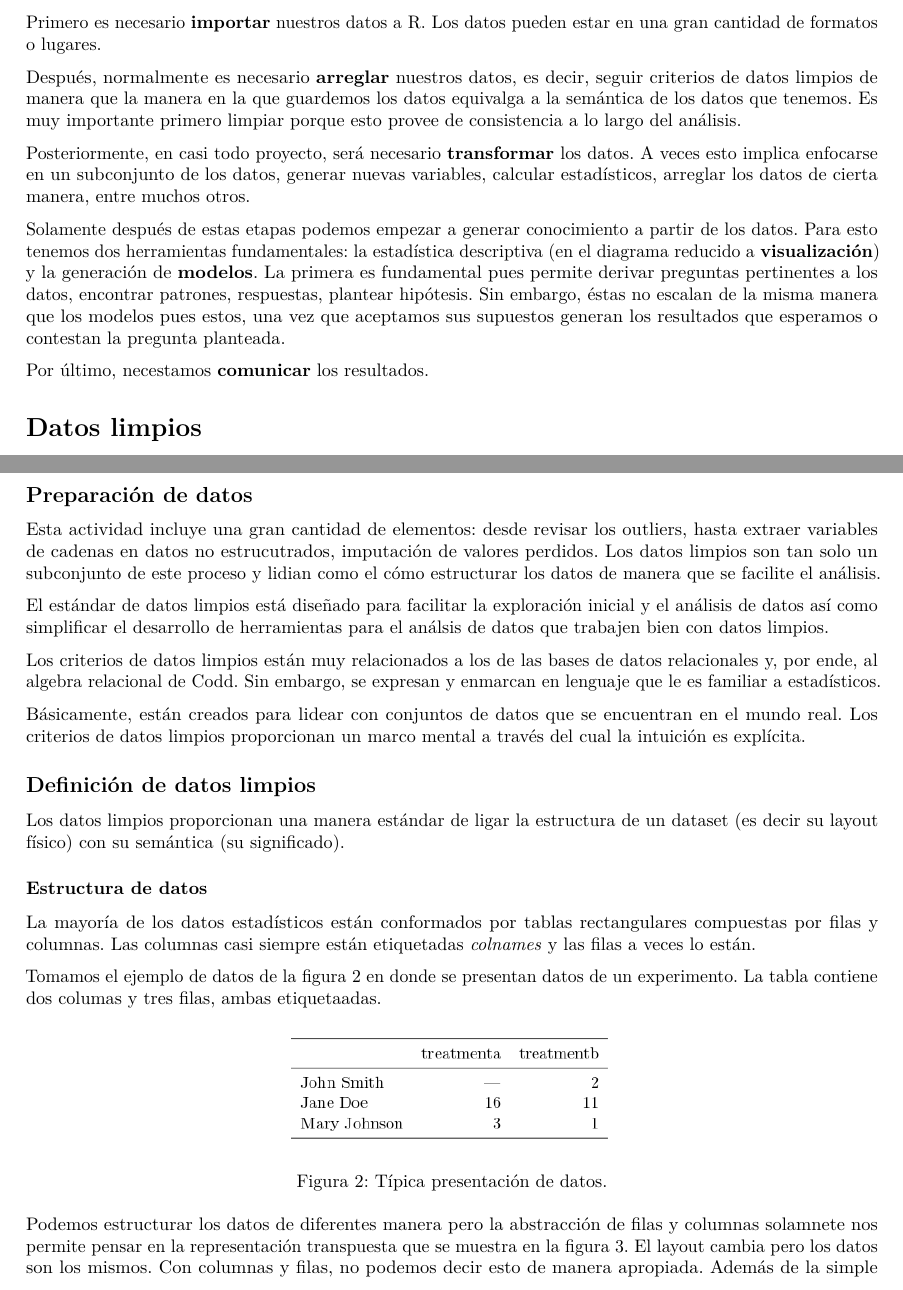
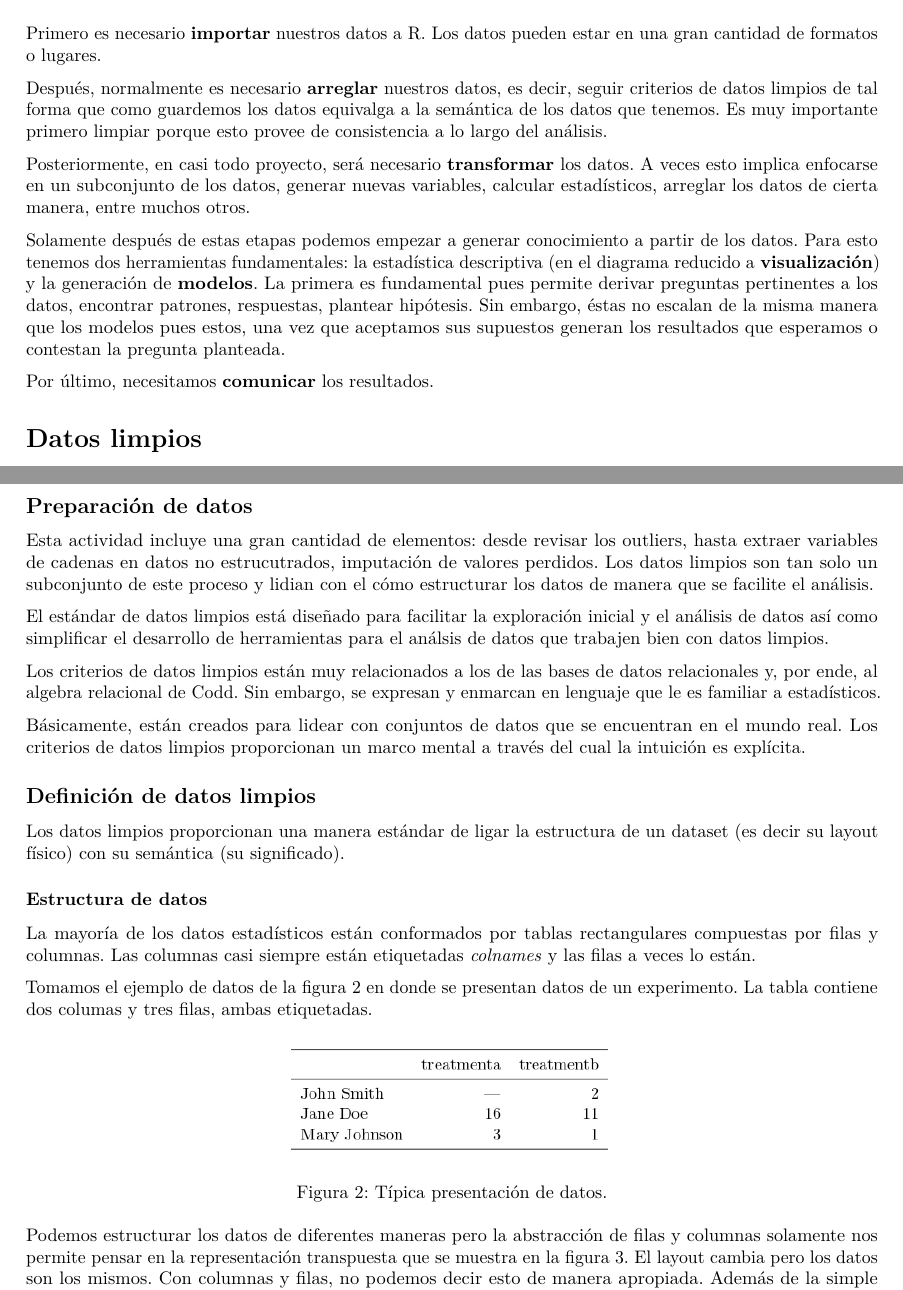
Before and after one commit to animalito/aprendeR, an R Markdown document (02_manipulacion/manipulacion.Rmd): two parts of pages 1 and 2 of 8, joined at a grey line, cut so that both start at the same text. Rendered offline with R 4.5, knitr and Pandoc, then LaTeX, with nearby package versions; code that draws random numbers runs with fixed seeds of ours; some code elsewhere in the file could not run offline.

Commit message:
Update manipulacion.Rmd

```diff
--- a/02_manipulacion/manipulacion.Rmd
+++ b/02_manipulacion/manipulacion.Rmd
@@ -23,7 +23,7 @@ Primero es necesario **importar** nuestros datos a R. Los datos pueden estar en
 una gran cantidad de formatos o lugares.
 
 Después, normalmente es necesario **arreglar** nuestros datos, es decir, seguir
-criterios de datos limpios de manera que la manera en la que guardemos los datos
+criterios de datos limpios de tal forma que como guardemos los datos
 equivalga a la semántica de los datos que tenemos. Es muy importante primero
 limpiar porque esto provee de consistencia a lo largo del análisis.
 
@@ -41,7 +41,7 @@ a los datos, encontrar patrones, respuestas, plantear hipótesis. Sin embargo,
 aceptamos sus supuestos generan los resultados que esperamos o contestan la
 pregunta planteada.
 
-Por último, necestamos **comunicar** los resultados.
+Por último, necesitamos **comunicar** los resultados.
 
 
 # Datos limpios
@@ -62,7 +62,7 @@ tabla.
 Esta actividad incluye una gran cantidad de elementos: desde revisar los outliers,
 hasta extraer variables de cadenas en datos no estrucutrados, imputación de
 valores perdidos. Los datos limpios son tan solo un subconjunto de este proceso y
-lidian como el cómo estructurar los datos de manera que se facilite el análisis.
+lidian con el cómo estructurar los datos de manera que se facilite el análisis.
 
 El estándar de datos limpios está diseñado para facilitar la exploración inicial y
 el análisis de datos así como simplificar el desarrollo de herramientas para el
@@ -88,7 +88,7 @@ compuestas por filas y columnas. Las columnas casi siempre están etiquetadas
 *colnames* y las filas a veces lo están.
 
 Tomamos el ejemplo de datos de la figura \ref{fig:estructura} en donde se presentan datos de un experimento. La tabla contiene dos columas y tres filas,
-ambas etiquetaadas.
+ambas etiquetadas.
 
 \begin{figure}[h]
     \centering
@@ -97,8 +97,8 @@ ambas etiquetaadas.
     \label{fig:estructura}
 \end{figure}
 
-Podemos estructurar los datos de diferentes manera pero la abstracción de filas
-y columnas solamnete nos permite pensar en la representación transpuesta que
+Podemos estructurar los datos de diferentes maneras pero la abstracción de filas
+y columnas solamente nos permite pensar en la representación transpuesta que
 se muestra en la figura \ref{fig:estructurat}. El layout cambia pero los datos
 son los mismos. Con columnas y filas, no podemos decir esto de manera apropiada.
 Además de la simple apariencia, debemos poder describir la semántica -el significado-
```
Also changed, not shown: 02_manipulacion/manipulacion.Rmd (2 more changed lines).
